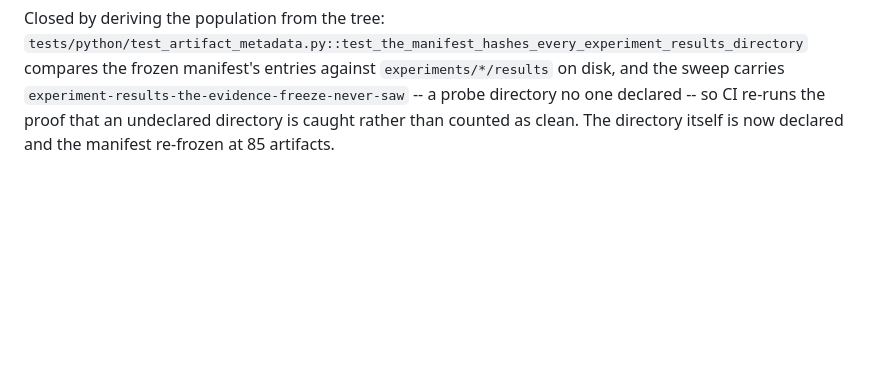
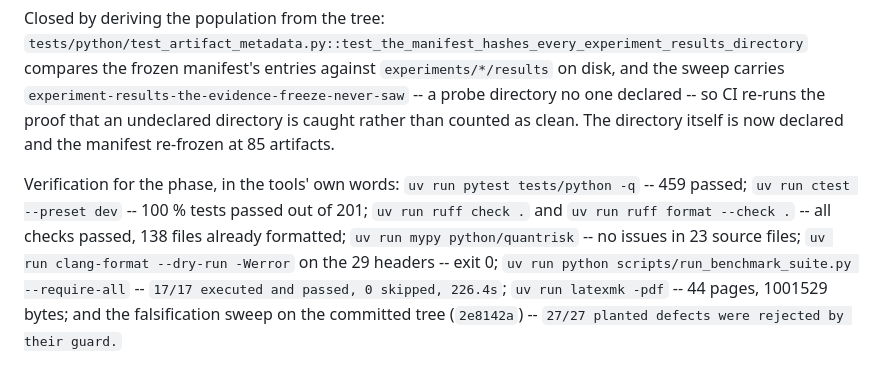
Before and after one commit to Jackxiaozhiren/quantrisk-plus-plus, a Markdown page: docs/integrity_audit.md, the part around the change. Drawn GitHub-style; blank space fills up the shorter version.

Commit message:
Phase 18: put the same verdict where a reader looks for it
The phase report carries the sweep line; the audit's Phase 18 addendum is the file an interview or a
reviewer opens to ask what was actually run. Recorded in the tools' own words -- 459 pytest tests, 201
of 201 CTest, 17 of 17 suite members, 27 of 27 planted defects rejected on 2e8142a -- so the finding and
its verification sit in one place rather than one document apart.

```diff
--- a/docs/integrity_audit.md
+++ b/docs/integrity_audit.md
@@ -779,3 +779,11 @@ compares the frozen manifest's entries against `experiments/*/results` on disk,
 `experiment-results-the-evidence-freeze-never-saw` -- a probe directory no one declared -- so CI re-runs
 the proof that an undeclared directory is caught rather than counted as clean. The directory itself is now
 declared and the manifest re-frozen at 85 artifacts.
+
+Verification for the phase, in the tools' own words: `uv run pytest tests/python -q` -- 459 passed;
+`uv run ctest --preset dev` -- 100 % tests passed out of 201; `uv run ruff check .` and
+`uv run ruff format --check .` -- all checks passed, 138 files already formatted; `uv run mypy
+python/quantrisk` -- no issues in 23 source files; `uv run clang-format --dry-run -Werror` on the 29
+headers -- exit 0; `uv run python scripts/run_benchmark_suite.py --require-all` -- `17/17 executed and
+passed, 0 skipped, 226.4s`; `uv run latexmk -pdf` -- 44 pages, 1001529 bytes; and the falsification
+sweep on the committed tree (`2e8142a`) -- `27/27 planted defects were rejected by their guard.`
```
